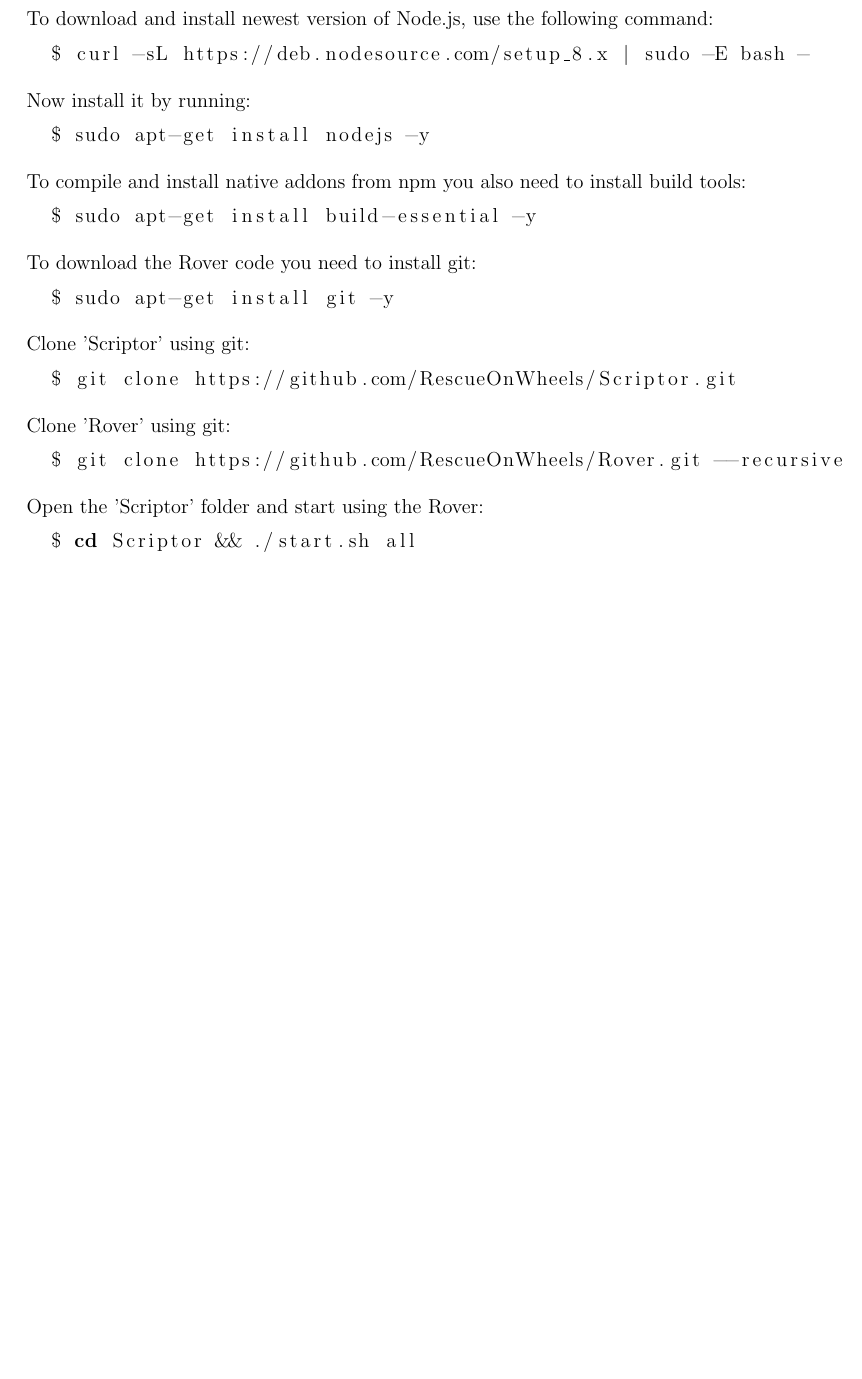
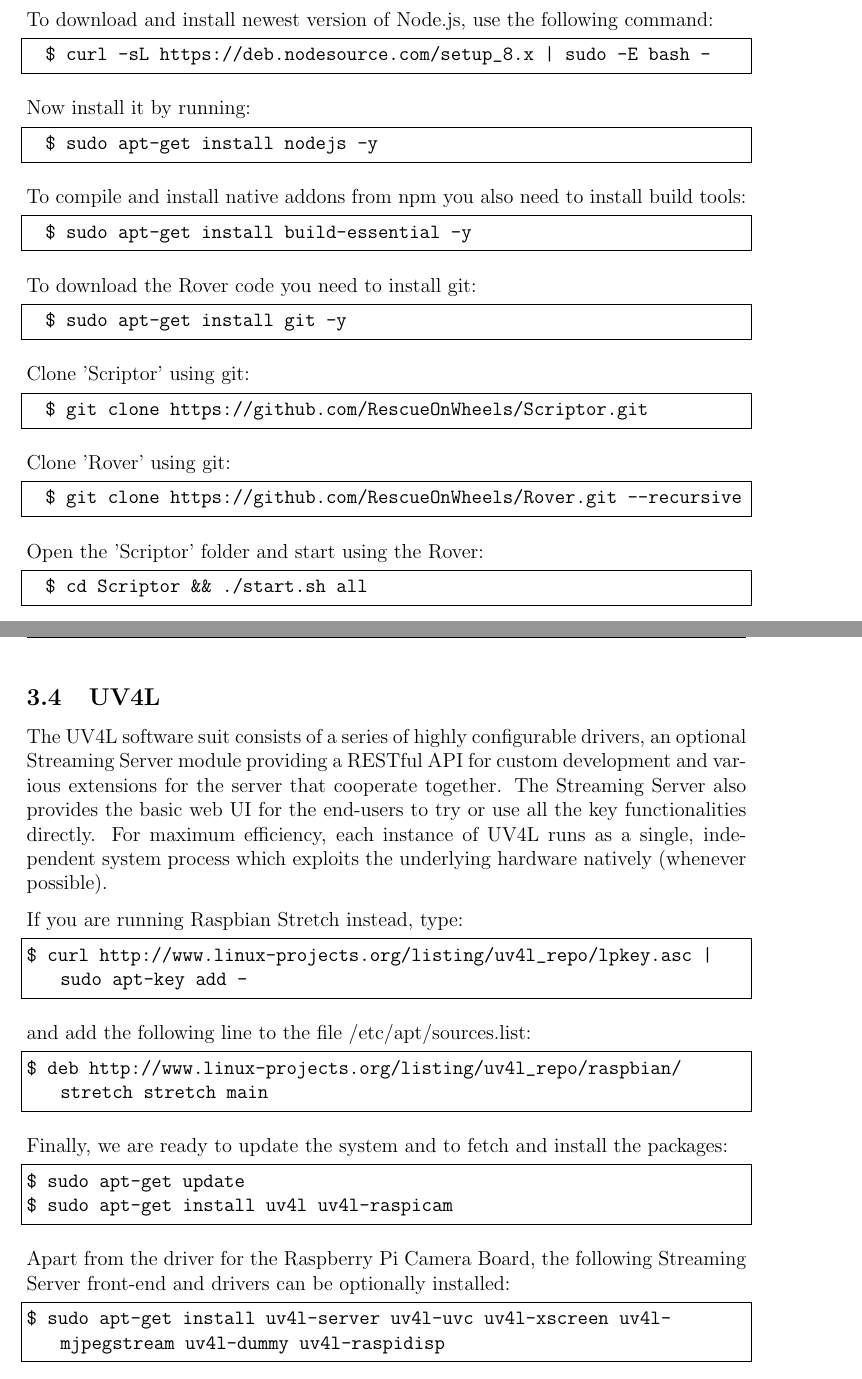
Before and after one commit to RescueOnWheels/Docs, a LaTeX document (Rover Rescue System - Manual - Rover/Rover Rescue System - Manual - Rover.tex, which reads Rover Rescue System - Manual - Rover/includes.tex, Rover Rescue System - Manual - Rover/sections/installation.tex): part of page 6 of 7 before the commit and two parts of pages 6 and 7 of 8 after it, the two joined at a grey line, cut so that both start at the same text, the shorter picture padded with empty space. Compiled offline with pdfLaTeX.

Commit message:
Added UV4L installation

```diff
--- a/Rover Rescue System - Manual - Rover/includes.tex
+++ b/Rover Rescue System - Manual - Rover/includes.tex
@@ -12,4 +12,11 @@
 \usepackage{hyperref}
 \usepackage{listings}
 
+\lstset{
+	basicstyle=\ttfamily,
+	columns=fullflexible,
+	frame=single,
+	breaklines=true
+}
+
 \graphicspath{{images/}}
--- a/Rover Rescue System - Manual - Rover/sections/installation.tex
+++ b/Rover Rescue System - Manual - Rover/sections/installation.tex
@@ -74,3 +73,28 @@
 \begin{lstlisting}[language=bash]
   $ cd Scriptor && ./start.sh all
 \end{lstlisting}
+
+\newpage
+\subsection{UV4L}
+The UV4L software suit consists of a series of highly configurable drivers, an optional Streaming Server module providing a RESTful API for custom development and various extensions for the server that cooperate together. The Streaming Server also provides the basic web UI for the end-users to try or use all the key functionalities directly. For maximum efficiency, each instance of UV4L runs as a single, independent system process which exploits the underlying hardware natively (whenever possible).
+
+If you are running Raspbian Stretch instead, type:
+\begin{lstlisting}[language=bash]
+$ curl http://www.linux-projects.org/listing/uv4l_repo/lpkey.asc | sudo apt-key add -
+\end{lstlisting}
+
+and add the following line to the file /etc/apt/sources.list:
+\begin{lstlisting}[language=bash]
+$ deb http://www.linux-projects.org/listing/uv4l_repo/raspbian/stretch stretch main
+\end{lstlisting}
+
+Finally, we are ready to update the system and to fetch and install the packages:
+\begin{lstlisting}[language=bash]
+$ sudo apt-get update
+$ sudo apt-get install uv4l uv4l-raspicam
+\end{lstlisting}
+
+Apart from the driver for the Raspberry Pi Camera Board, the following Streaming Server front-end and drivers can be optionally installed:
+\begin{lstlisting}[language=bash]
+$ sudo apt-get install uv4l-server uv4l-uvc uv4l-xscreen uv4l-mjpegstream uv4l-dummy uv4l-raspidisp
+\end{lstlisting}
```
Also changed, not shown: Rover Rescue System - Manual - Rover/Rover Rescue System - Manual - Rover.pdf, Rover Rescue System - Manual - Rover/sections/installation.tex (1 more changed lines).
